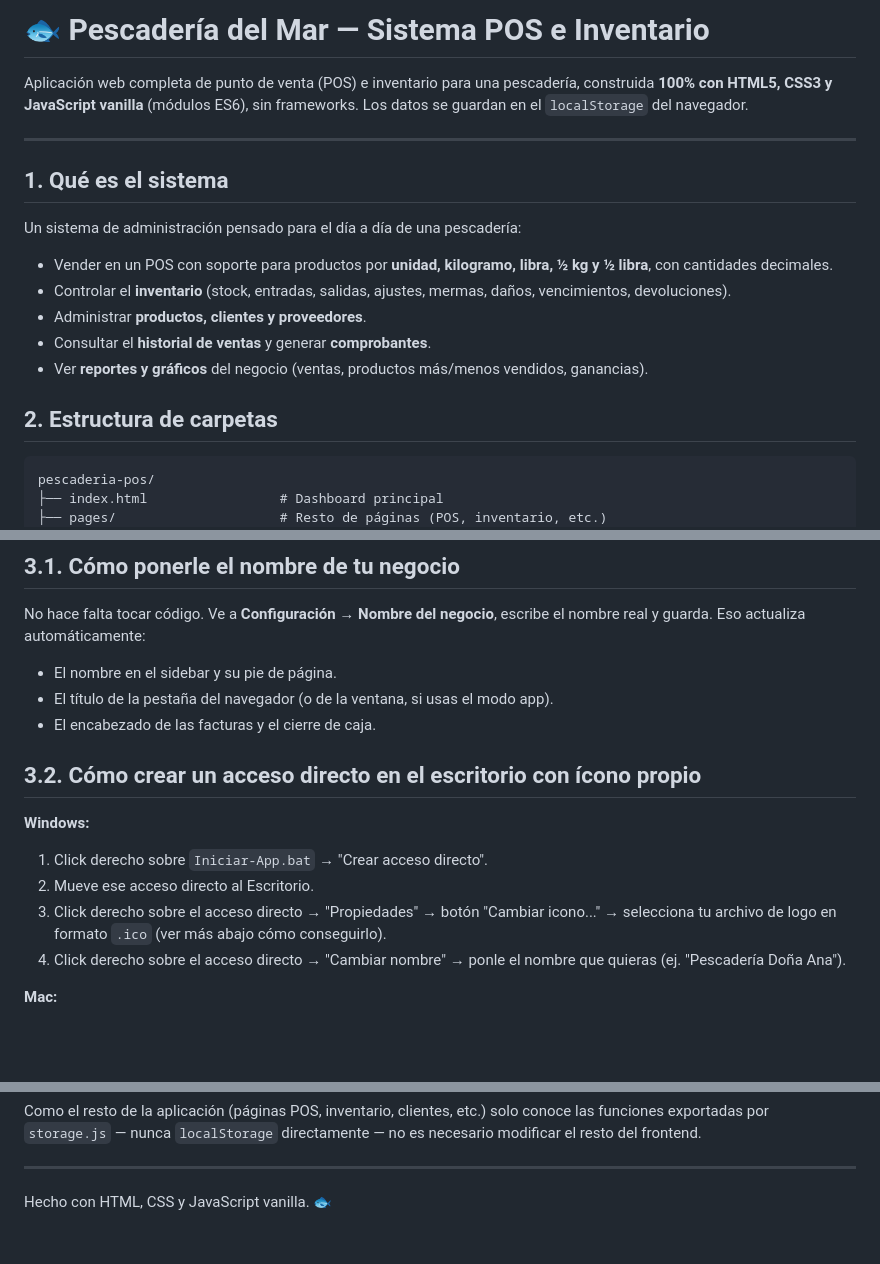
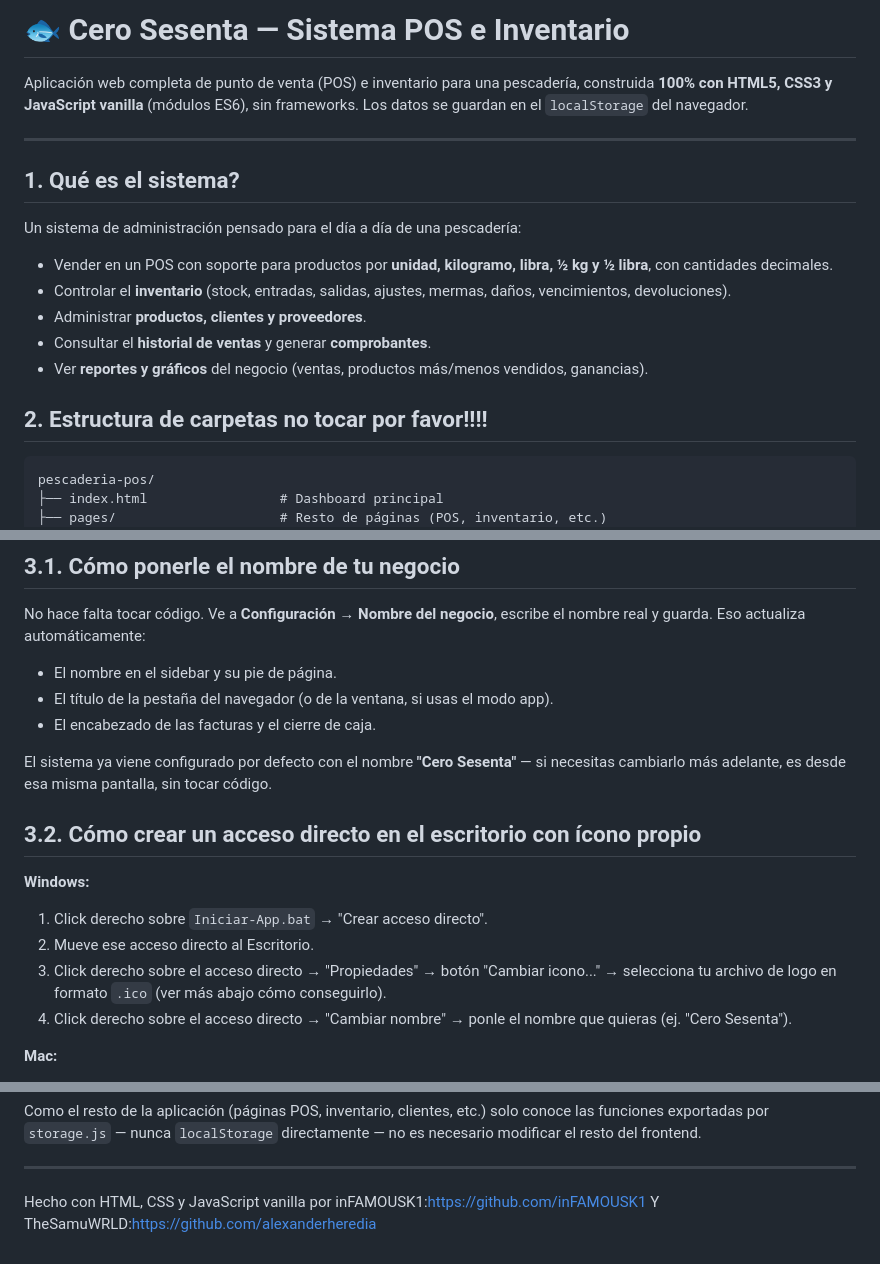
Before and after one commit to A-C-proyectos/sistema-de-cobro, a Markdown page: README.md, 3 parts joined by grey strips. Drawn GitHub-style; blank space fills up the shorter version.

Commit message:
Actualizacion del Readme
Se pusieron datos virtuales

````diff
--- a/README.md
+++ b/README.md
@@ -1,10 +1,10 @@
-# 🐟 Pescadería del Mar — Sistema POS e Inventario
+# 🐟 Cero Sesenta — Sistema POS e Inventario
 
 Aplicación web completa de punto de venta (POS) e inventario para una pescadería, construida **100% con HTML5, CSS3 y JavaScript vanilla** (módulos ES6), sin frameworks. Los datos se guardan en el `localStorage` del navegador.
 
 ---
 
-## 1. Qué es el sistema
+## 1. Qué es el sistema?
 
 Un sistema de administración pensado para el día a día de una pescadería:
 
@@ -14,7 +14,7 @@ Un sistema de administración pensado para el día a día de una pescadería:
 - Consultar el **historial de ventas** y generar **comprobantes**.
 - Ver **reportes y gráficos** del negocio (ventas, productos más/menos vendidos, ganancias).
 
-## 2. Estructura de carpetas
+## 2. Estructura de carpetas no tocar por favor!!!!
 
 ```text
 pescaderia-pos/
@@ -57,13 +57,15 @@ No hace falta tocar código. Ve a **Configuración → Nombre del negocio**, esc
 - El título de la pestaña del navegador (o de la ventana, si usas el modo app).
 - El encabezado de las facturas y el cierre de caja.
 
+El sistema ya viene configurado por defecto con el nombre **"Cero Sesenta"** — si necesitas cambiarlo más adelante, es desde esa misma pantalla, sin tocar código.
+
 ## 3.2. Cómo crear un acceso directo en el escritorio con ícono propio
 
 **Windows:**
 1. Click derecho sobre `Iniciar-App.bat` → "Crear acceso directo".
 2. Mueve ese acceso directo al Escritorio.
 3. Click derecho sobre el acceso directo → "Propiedades" → botón "Cambiar icono..." → selecciona tu archivo de logo en formato `.ico` (ver más abajo cómo conseguirlo).
-4. Click derecho sobre el acceso directo → "Cambiar nombre" → ponle el nombre que quieras (ej. "Pescadería Doña Ana").
+4. Click derecho sobre el acceso directo → "Cambiar nombre" → ponle el nombre que quieras (ej. "Cero Sesenta").
 
 **Mac:**
 1. Selecciona `Iniciar-App.command`, cópialo (Cmd+C) y pégalo (Cmd+V) en el Escritorio como acceso directo (alias): con el archivo seleccionado, Cmd+Ctrl+Alt+arrastrar al Escritorio, o click derecho → "Crear alias".
@@ -140,4 +142,4 @@ Como el resto de la aplicación (páginas POS, inventario, clientes, etc.) solo
 
 ---
 
-Hecho con HTML, CSS y JavaScript vanilla. 🐟
+Hecho con HTML, CSS y JavaScript vanilla por inFAMOUSK1:https://github.com/inFAMOUSK1 Y TheSamuWRLD:https://github.com/alexanderheredia
````
